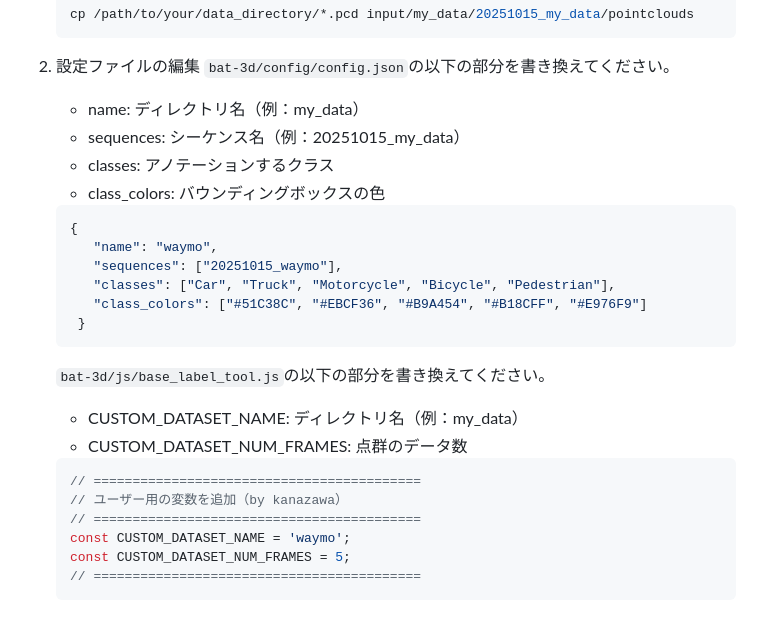
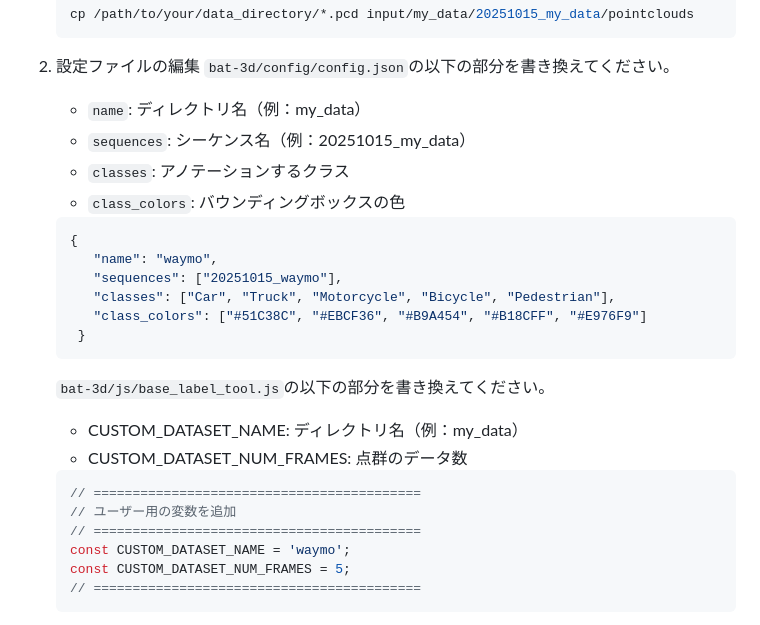
Before and after one commit to HappyYusuke/pintcloud_annotation, a Markdown page: README.md, the part around one of its changes. Drawn GitHub-style.

Commit message:
Improve README formatting for clarity
Updated README to use code formatting for file names and configuration keys.

````diff
--- a/README.md
+++ b/README.md
@@ -124,10 +124,10 @@
 
 2. 設定ファイルの編集 </br>
    `bat-3d/config/config.json`の以下の部分を書き換えてください。
-   * name: ディレクトリ名（例：my_data）
-   * sequences: シーケンス名（例：20251015_my_data）
-   * classes: アノテーションするクラス
-   * class_colors: バウンディングボックスの色
+   * `name`: ディレクトリ名（例：my_data）
+   * `sequences`: シーケンス名（例：20251015_my_data）
+   * `classes`: アノテーションするクラス
+   * `class_colors`: バウンディングボックスの色
    ```json
    {
       "name": "waymo",
@@ -142,7 +142,7 @@
    * CUSTOM_DATASET_NUM_FRAMES: 点群のデータ数
    ```js
    // ==========================================
-   // ユーザー用の変数を追加（by kanazawa）
+   // ユーザー用の変数を追加
    // ==========================================
    const CUSTOM_DATASET_NAME = 'waymo';
    const CUSTOM_DATASET_NUM_FRAMES = 5;
````
Also changed, not shown: other parts of README.md (+3 -3 lines).
